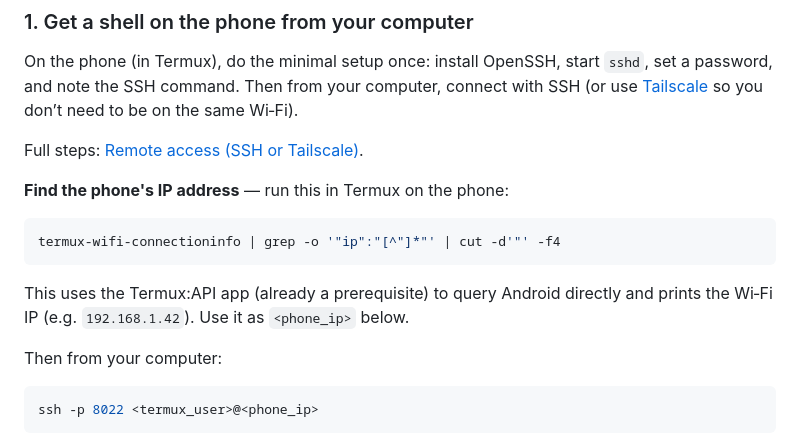
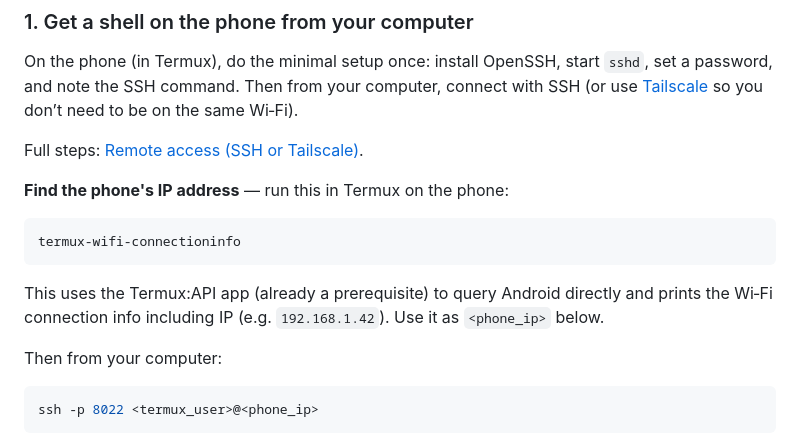
Before and after one commit to tjansn/PhoneClaw, a Markdown page: README.md, the part around the change. GitHub-like rendering.

````diff
--- a/README.md
+++ b/README.md
@@ -24,10 +24,10 @@ Full steps: [Remote access (SSH or Tailscale)](docs/remote-access.md).
 **Find the phone's IP address** — run this in Termux on the phone:
 
 ```bash
-termux-wifi-connectioninfo | grep -o '"ip":"[^"]*"' | cut -d'"' -f4
+termux-wifi-connectioninfo
 ```
 
-This uses the Termux:API app (already a prerequisite) to query Android directly and prints the Wi‑Fi IP (e.g. `192.168.1.42`). Use it as `<phone_ip>` below.
+This uses the Termux:API app (already a prerequisite) to query Android directly and prints the Wi‑Fi connection info including IP (e.g. `192.168.1.42`). Use it as `<phone_ip>` below.
 
 Then from your computer:
 
````
